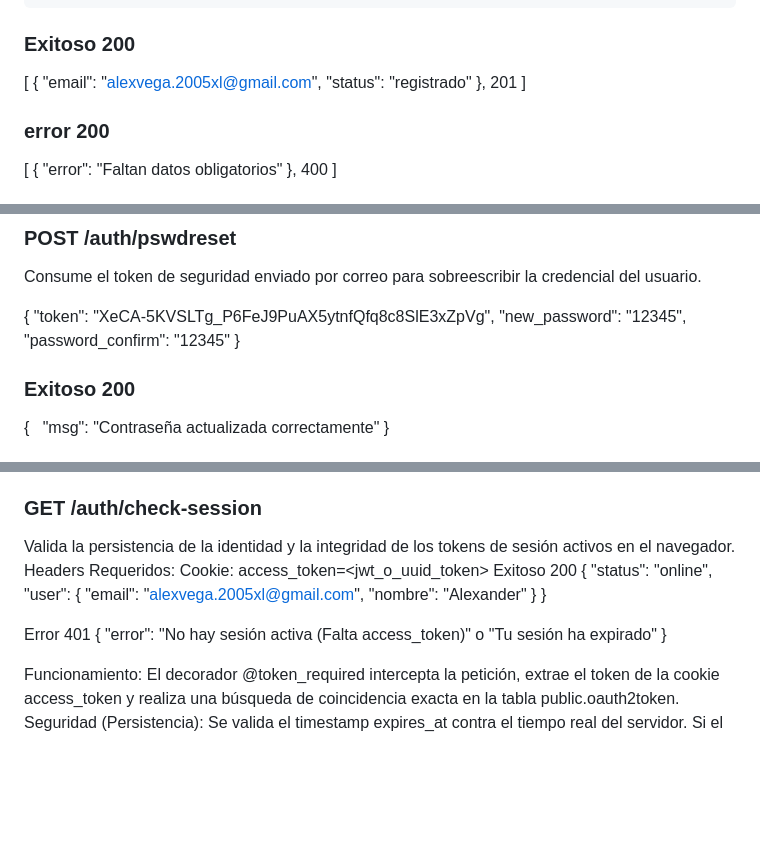
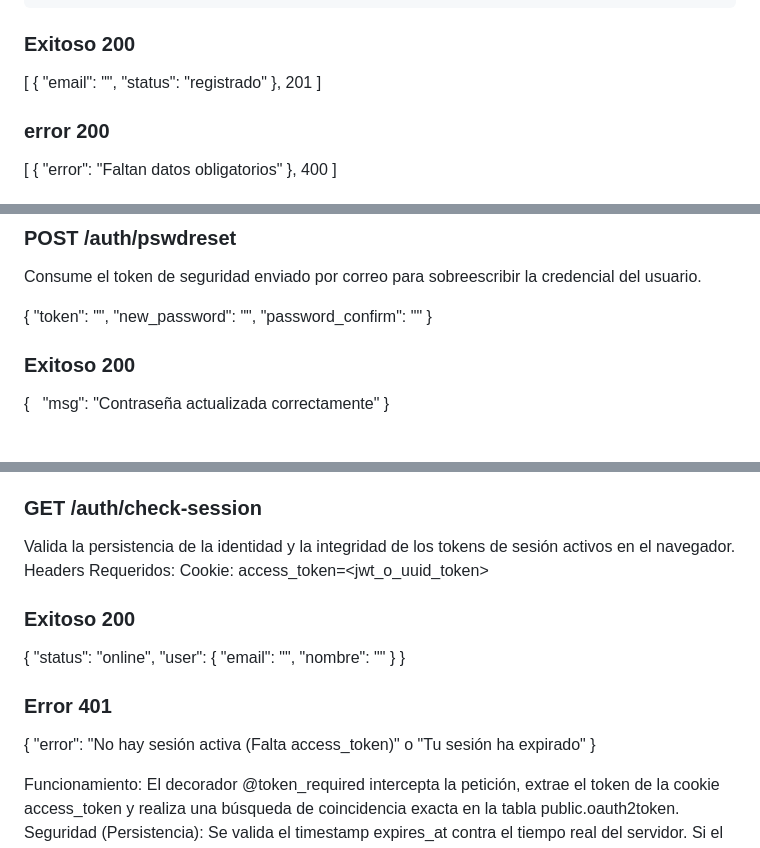
Before and after one commit to Licensaurios/backend-openhands, a Markdown page: docs/endp_auth.md, 3 parts joined by grey strips. Rendered like a GitHub page; blank space fills up the shorter version.

```diff
--- a/docs/endp_auth.md
+++ b/docs/endp_auth.md
@@ -41,7 +41,7 @@ Crea la cuenta del usuario con validaciones de identidad y seguridad.
 ### Exitoso 200
 [
   {
-    "email": "alexvega.2005xl@gmail.com",
+    "email": "",
     "status": "registrado"
   },
   201
@@ -135,9 +135,9 @@ Propósito: Permite mantener al usuario conectado sin pedir credenciales constan
 Consume el token de seguridad enviado por correo para sobreescribir la credencial del usuario.
 
 {
-  "token": "XeCA-5KVSLTg_P6FeJ9PuAX5ytnfQfq8c8SlE3xZpVg",
-  "new_password": "12345",
-  "password_confirm": "12345"
+  "token": "",
+  "new_password": "",
+  "password_confirm": ""
 }
 
 ### Exitoso 200
@@ -186,16 +186,16 @@ Propósito: Validar que quien solicita el cambio de clave tiene acceso real a la
 Valida la persistencia de la identidad y la integridad de los tokens de sesión activos en el navegador.
 Headers Requeridos:
 Cookie: access_token=<jwt_o_uuid_token>
-Exitoso 200
+### Exitoso 200
 {
   "status": "online",
   "user": {
-    "email": "alexvega.2005xl@gmail.com",
-    "nombre": "Alexander"
+    "email": "",
+    "nombre": ""
   }
 }
 
-Error 401
+### Error 401
 {
 "error": "No hay sesión activa (Falta access_token)" o "Tu sesión ha expirado"
 }
```
